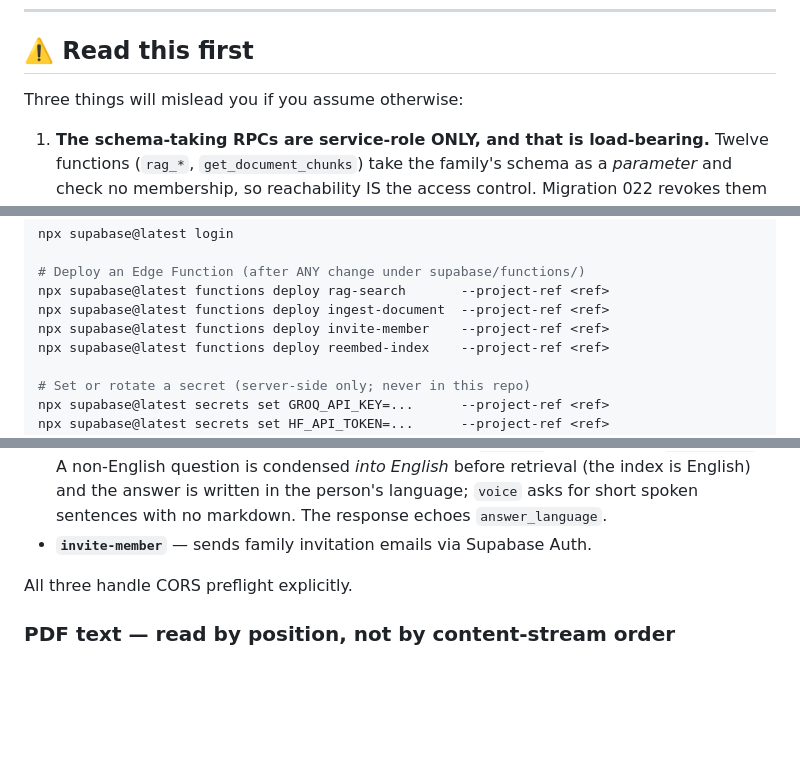
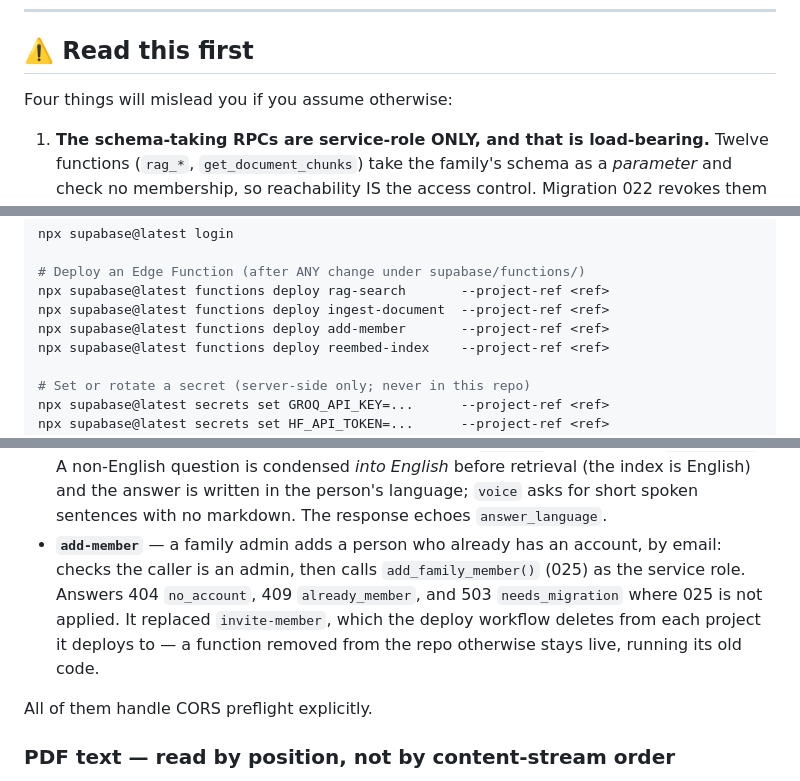
Before and after one commit to subhendu16740/FamilyVault, a Markdown page: CLAUDE.md, 3 parts joined by grey strips. Drawn GitHub-style; blank space fills up the shorter version.

```diff
--- a/CLAUDE.md
+++ b/CLAUDE.md
@@ -11,7 +11,7 @@ Expo / React Native app (SDK 55) with expo-router. Backend is Supabase
 
 ## ⚠️ Read this first
 
-Three things will mislead you if you assume otherwise:
+Four things will mislead you if you assume otherwise:
 
 1. **The schema-taking RPCs are service-role ONLY, and that is load-bearing.**
    Twelve functions (`rag_*`, `get_document_chunks`) take the family's schema
@@ -188,7 +203,7 @@ npx supabase@latest login
 # Deploy an Edge Function (after ANY change under supabase/functions/)
 npx supabase@latest functions deploy rag-search       --project-ref <ref>
 npx supabase@latest functions deploy ingest-document  --project-ref <ref>
-npx supabase@latest functions deploy invite-member    --project-ref <ref>
+npx supabase@latest functions deploy add-member       --project-ref <ref>
 npx supabase@latest functions deploy reembed-index    --project-ref <ref>
 
 # Set or rotate a secret (server-side only; never in this repo)
@@ -560,9 +601,15 @@ so storage policies live only in `019`.
   retrieval (the index is English) and the answer is written in the person's
   language; `voice` asks for short spoken sentences with no markdown. The
   response echoes `answer_language`.
-- **`invite-member`** — sends family invitation emails via Supabase Auth.
+- **`add-member`** — a family admin adds a person who already has an
+  account, by email: checks the caller is an admin, then calls
+  `add_family_member()` (025) as the service role. Answers 404 `no_account`,
+  409 `already_member`, and 503 `needs_migration` where 025 is not applied.
+  It replaced `invite-member`, which the deploy workflow deletes from each
+  project it deploys to — a function removed from the repo otherwise stays
+  live, running its old code.
 
-All three handle CORS preflight explicitly.
+All of them handle CORS preflight explicitly.
 
 ### PDF text — read by position, not by content-stream order
 
```
Also changed, not shown: other parts of CLAUDE.md (+72 -27 lines).
